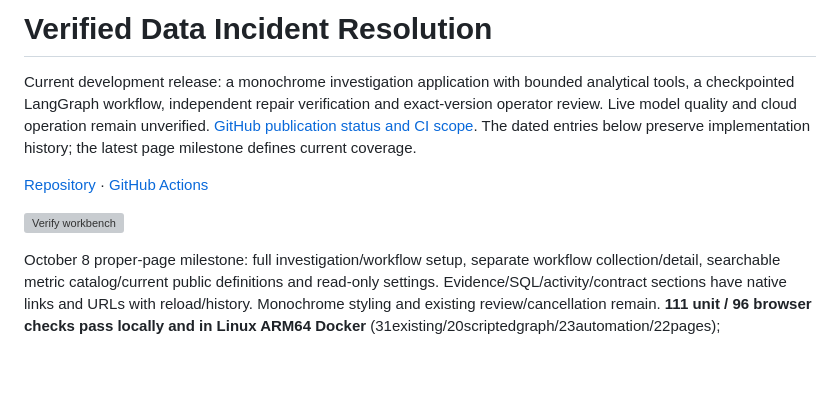
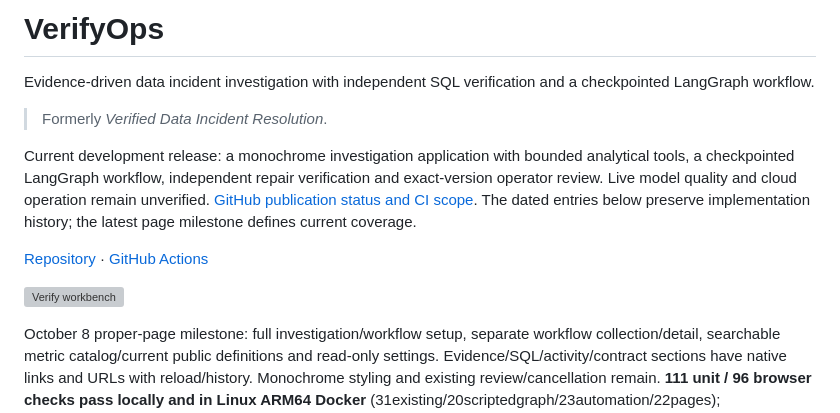
Before and after one commit to Akhilesh-Vangala/sqlarbiter, a Markdown page: README.md, the part around one of its changes. Rendered like a GitHub page; blank space fills up the shorter version; grey boxes are pictures that could not be loaded.

Commit message:
Rename project branding to VerifyOps.

```diff
--- a/README.md
+++ b/README.md
@@ -1,4 +1,8 @@
-# Verified Data Incident Resolution
+# VerifyOps
+
+Evidence-driven data incident investigation with independent SQL verification and a checkpointed LangGraph workflow.
+
+> Formerly *Verified Data Incident Resolution*.
 
 Current development release: a monochrome investigation application with bounded analytical tools, a checkpointed LangGraph workflow, independent repair verification and exact-version operator review. Live model quality and cloud operation remain unverified. [GitHub publication status and CI scope](docs/14-GITHUB-PUBLICATION.md). The dated entries below preserve implementation history; the latest page milestone defines current coverage.
 
```
Also changed, not shown: other parts of README.md (+2 -2 lines).
